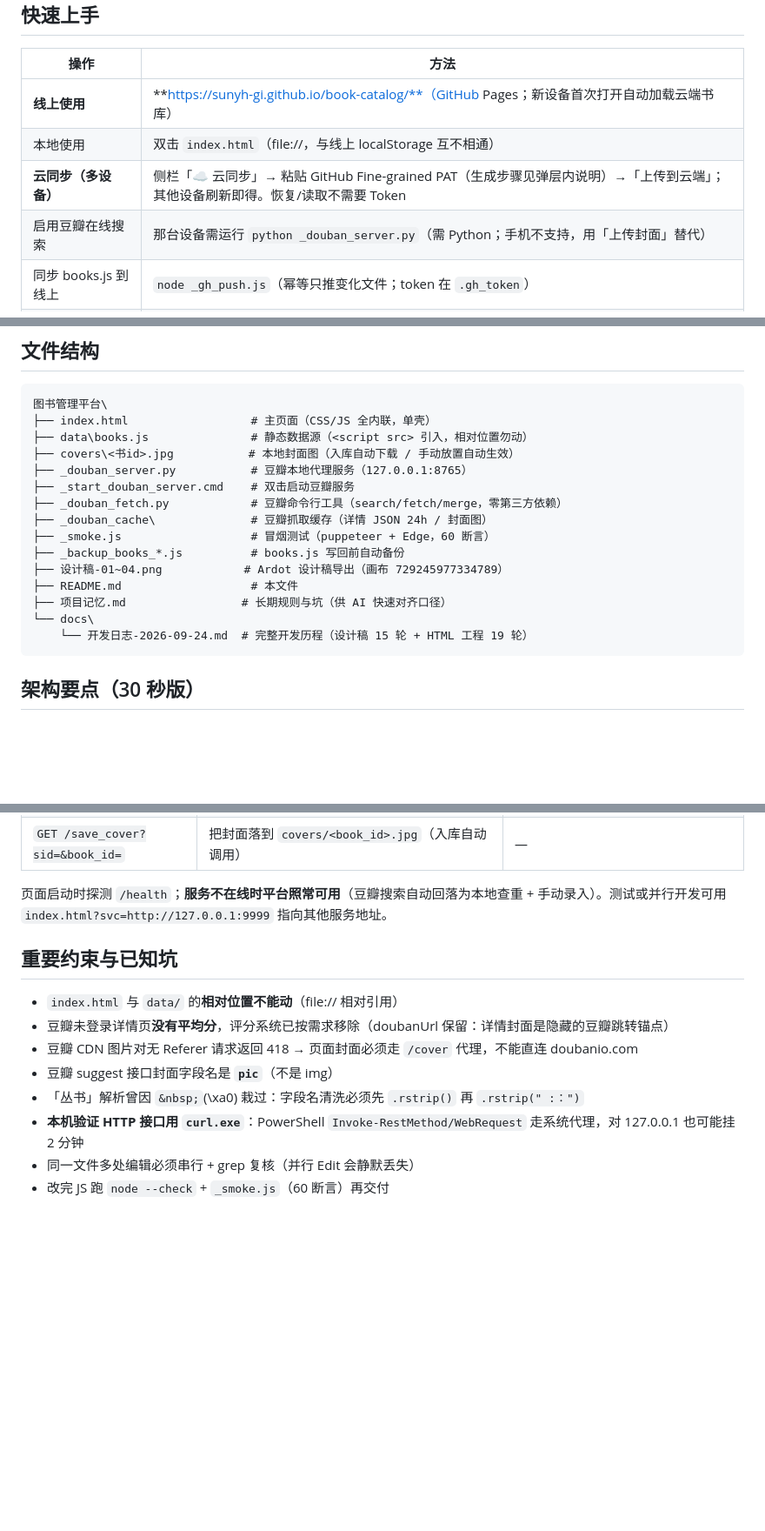
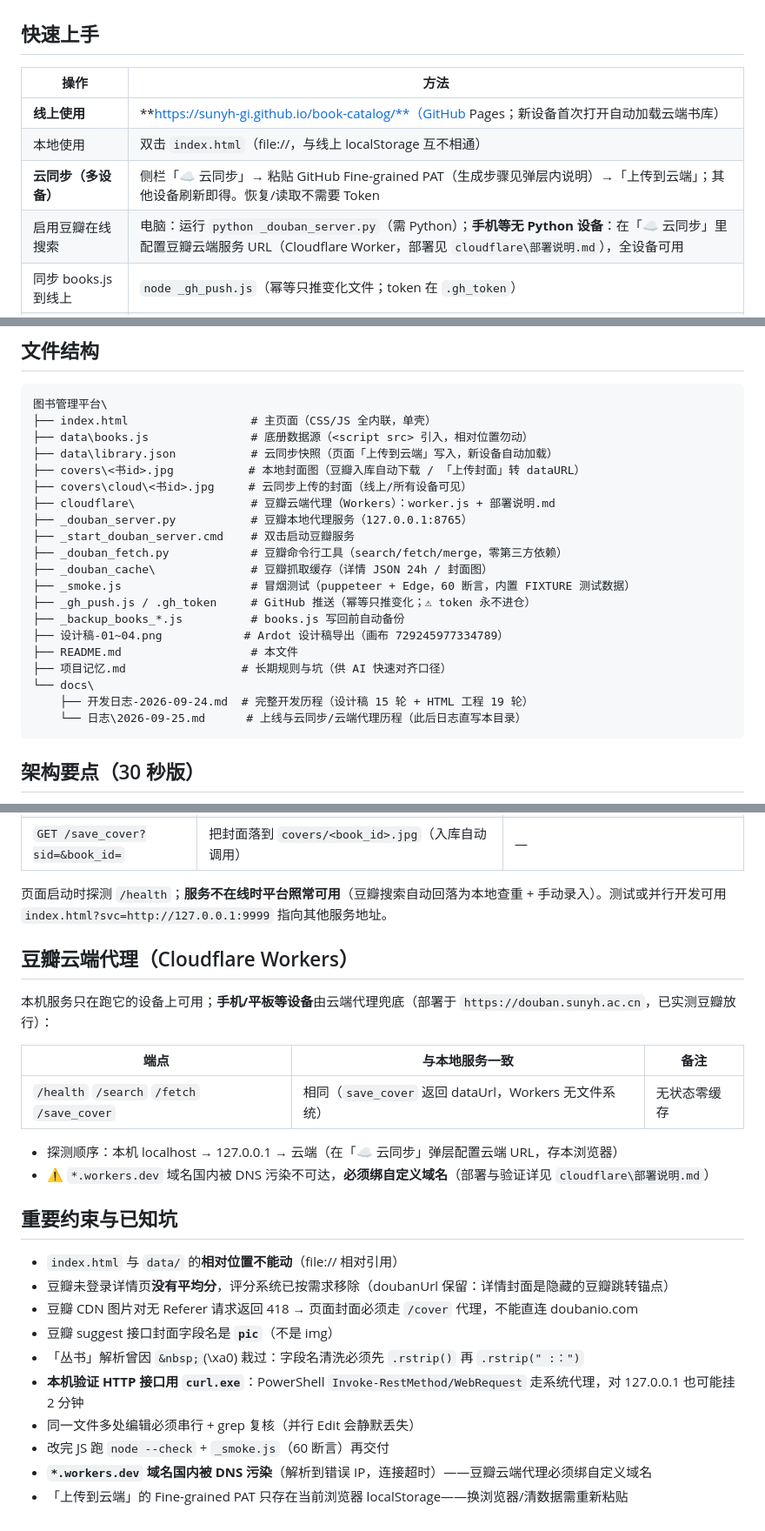
Before and after one commit to Sunyh-gi/book-catalog, a Markdown page: README.md, 3 parts joined by grey strips. Shown at 87% size. Rendered like a GitHub page; blank space fills up the shorter version.

Commit message:
docs: README 云同步/云端代理架构更新 + 新录入封面同步 [update README.md]

````diff
--- a/README.md
+++ b/README.md
@@ -17,7 +17,7 @@
 | **线上使用** | **https://sunyh-gi.github.io/book-catalog/**（GitHub Pages；新设备首次打开自动加载云端书库） |
 | 本地使用 | 双击 `index.html`（file://，与线上 localStorage 互不相通） |
 | **云同步（多设备）** | 侧栏「☁ 云同步」→ 粘贴 GitHub Fine-grained PAT（生成步骤见弹层内说明）→「上传到云端」；其他设备刷新即得。恢复/读取不需要 Token |
-| 启用豆瓣在线搜索 | 那台设备需运行 `python _douban_server.py`（需 Python；手机不支持，用「上传封面」替代） |
+| 启用豆瓣在线搜索 | 电脑：运行 `python _douban_server.py`（需 Python）；**手机等无 Python 设备**：在「☁ 云同步」里配置豆瓣云端服务 URL（Cloudflare Worker，部署见 `cloudflare\部署说明.md`），全设备可用 |
 | 同步 books.js 到线上 | `node _gh_push.js`（幂等只推变化文件；token 在 `.gh_token`） |
 | 录入新书 | 添加图书 → 输入书名或 ISBN → 搜索豆瓣 → 点候选行的「选择」（自动填充）→ 选题材 → 加入书库（封面自动下载到 `covers/`） |
 | 改已购/未购 | 点卡片**文字区**（点封面是打开详情） |
@@ -31,19 +31,24 @@
 ```
 图书管理平台\
 ├── index.html                  # 主页面（CSS/JS 全内联，单壳）
-├── data\books.js               # 静态数据源（<script src> 引入，相对位置勿动）
-├── covers\<书id>.jpg           # 本地封面图（入库自动下载 / 手动放置自动生效）
+├── data\books.js               # 底册数据源（<script src> 引入，相对位置勿动）
+├── data\library.json           # 云同步快照（页面「上传到云端」写入，新设备自动加载）
+├── covers\<书id>.jpg           # 本地封面图（豆瓣入库自动下载 / 「上传封面」转 dataURL）
+├── covers\cloud\<书id>.jpg     # 云同步上传的封面（线上/所有设备可见）
+├── cloudflare\                 # 豆瓣云端代理（Workers）：worker.js + 部署说明.md
 ├── _douban_server.py           # 豆瓣本地代理服务（127.0.0.1:8765）
 ├── _start_douban_server.cmd    # 双击启动豆瓣服务
 ├── _douban_fetch.py            # 豆瓣命令行工具（search/fetch/merge，零第三方依赖）
 ├── _douban_cache\              # 豆瓣抓取缓存（详情 JSON 24h / 封面图）
-├── _smoke.js                   # 冒烟测试（puppeteer + Edge，60 断言）
+├── _smoke.js                   # 冒烟测试（puppeteer + Edge，60 断言，内置 FIXTURE 测试数据）
+├── _gh_push.js / .gh_token     # GitHub 推送（幂等只推变化；⚠ token 永不进仓）
 ├── _backup_books_*.js          # books.js 写回前自动备份
 ├── 设计稿-01~04.png            # Ardot 设计稿导出（画布 729245977334789）
 ├── README.md                   # 本文件
 ├── 项目记忆.md                 # 长期规则与坑（供 AI 快速对齐口径）
 └── docs\
-    └── 开发日志-2026-09-24.md  # 完整开发历程（设计稿 15 轮 + HTML 工程 19 轮）
+    ├── 开发日志-2026-09-24.md  # 完整开发历程（设计稿 15 轮 + HTML 工程 19 轮）
+    └── 日志\2026-09-25.md      # 上线与云同步/云端代理历程（此后日志直写本目录）
 ```
 
 ## 架构要点（30 秒版）
@@ -68,6 +73,17 @@
 
 页面启动时探测 `/health`；**服务不在线时平台照常可用**（豆瓣搜索自动回落为本地查重 + 手动录入）。测试或并行开发可用 `index.html?svc=http://127.0.0.1:9999` 指向其他服务地址。
 
+## 豆瓣云端代理（Cloudflare Workers）
+
+本机服务只在跑它的设备上可用；**手机/平板等设备**由云端代理兜底（部署于 `https://douban.sunyh.ac.cn`，已实测豆瓣放行）：
+
+| 端点 | 与本地服务一致 | 备注 |
+|---|---|---|
+| `/health` `/search` `/fetch` `/save_cover` | 相同（`save_cover` 返回 dataUrl，Workers 无文件系统） | 无状态零缓存 |
+
+- 探测顺序：本机 localhost → 127.0.0.1 → 云端（在「☁ 云同步」弹层配置云端 URL，存本浏览器）
+- ⚠ `*.workers.dev` 域名国内被 DNS 污染不可达，**必须绑自定义域名**（部署与验证详见 `cloudflare\部署说明.md`）
+
 ## 重要约束与已知坑
 
 - `index.html` 与 `data/` 的**相对位置不能动**（file:// 相对引用）
@@ -78,3 +94,5 @@
 - **本机验证 HTTP 接口用 `curl.exe`**：PowerShell `Invoke-RestMethod/WebRequest` 走系统代理，对 127.0.0.1 也可能挂 2 分钟
 - 同一文件多处编辑必须串行 + grep 复核（并行 Edit 会静默丢失）
 - 改完 JS 跑 `node --check` + `_smoke.js`（60 断言）再交付
+- **`*.workers.dev` 域名国内被 DNS 污染**（解析到错误 IP，连接超时）——豆瓣云端代理必须绑自定义域名
+- 「上传到云端」的 Fine-grained PAT 只存在当前浏览器 localStorage——换浏览器/清数据需重新粘贴
````
Also changed, not shown: other parts of README.md (+2 -2 lines).
